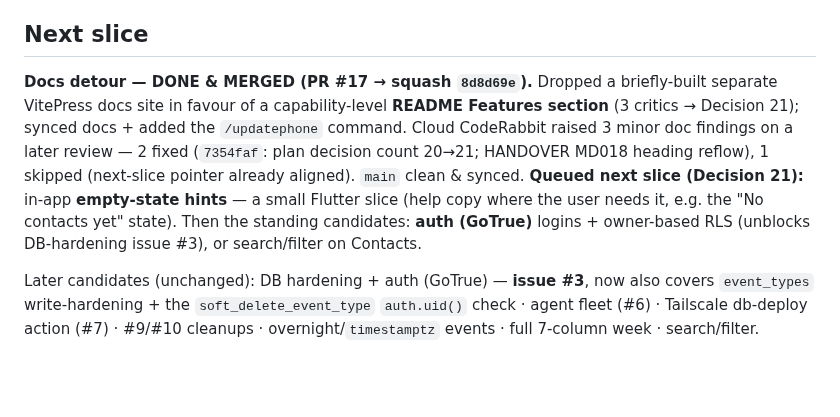
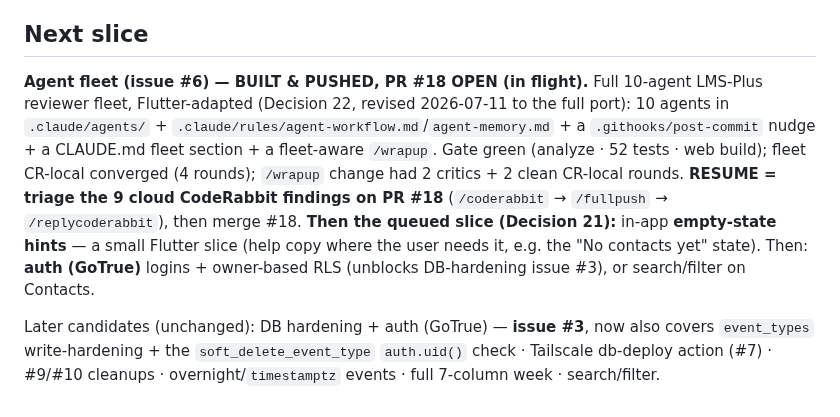
Before and after one commit to okpilot/first-android-app, a Markdown page: docs/plan.md, the part around the change. Rendered like a GitHub page; blank space fills up the shorter version.

```diff
--- a/docs/plan.md
+++ b/docs/plan.md
@@ -31,16 +31,18 @@ disposable. Built emergently — thin slices, one at a time.
 4. **Next candidates:** DB security hardening (issue #3 — RPC `auth.uid()`, revoke PUBLIC execute, column-level write grants) · **auth (GoTrue)** logins + owner-based RLS · search/filter on the list · run on the physical S23+ · full 7-column week (wide-screen adaptive).
 
 ## Next slice
-**Docs detour — DONE & MERGED (PR #17 → squash `8d8d69e`).** Dropped a briefly-built separate
-VitePress docs site in favour of a capability-level **README Features section** (3 critics →
-Decision 21); synced docs + added the `/updatephone` command. Cloud CodeRabbit raised 3 minor doc
-findings on a later review — 2 fixed (`7354faf`: plan decision count 20→21; HANDOVER MD018 heading
-reflow), 1 skipped (next-slice pointer already aligned). `main` clean & synced.
-**Queued next slice (Decision 21):** in-app **empty-state hints** — a small Flutter slice (help copy
-where the user needs it, e.g. the "No contacts yet" state). Then the standing candidates: **auth
-(GoTrue)** logins + owner-based RLS (unblocks DB-hardening issue #3), or search/filter on Contacts.
+**Agent fleet (issue #6) — BUILT & PUSHED, PR #18 OPEN (in flight).** Full 10-agent LMS-Plus
+reviewer fleet, Flutter-adapted (Decision 22, revised 2026-07-11 to the full port): 10 agents in
+`.claude/agents/` + `.claude/rules/agent-workflow.md`/`agent-memory.md` + a `.githooks/post-commit`
+nudge + a CLAUDE.md fleet section + a fleet-aware `/wrapup`. Gate green (analyze · 52 tests · web
+build); fleet CR-local converged (4 rounds); `/wrapup` change had 2 critics + 2 clean CR-local
+rounds. **RESUME = triage the 9 cloud CodeRabbit findings on PR #18** (`/coderabbit` → `/fullpush` →
+`/replycoderabbit`), then merge #18.
+**Then the queued slice (Decision 21):** in-app **empty-state hints** — a small Flutter slice (help
+copy where the user needs it, e.g. the "No contacts yet" state). Then: **auth (GoTrue)** logins +
+owner-based RLS (unblocks DB-hardening issue #3), or search/filter on Contacts.
 
 Later candidates (unchanged): DB hardening + auth (GoTrue) — **issue #3**, now also covers
-`event_types` write-hardening + the `soft_delete_event_type` `auth.uid()` check · agent fleet
-(#6) · Tailscale db-deploy action (#7) · #9/#10 cleanups · overnight/`timestamptz` events ·
-full 7-column week · search/filter.
+`event_types` write-hardening + the `soft_delete_event_type` `auth.uid()` check · Tailscale
+db-deploy action (#7) · #9/#10 cleanups · overnight/`timestamptz` events · full 7-column week ·
+search/filter.
```
Also changed, not shown: HANDOVER.md (+22 -1 lines).
